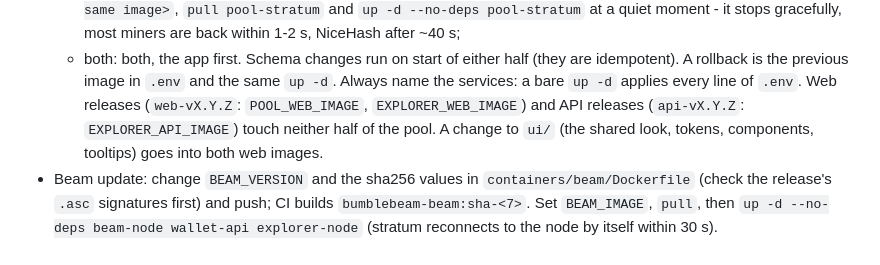
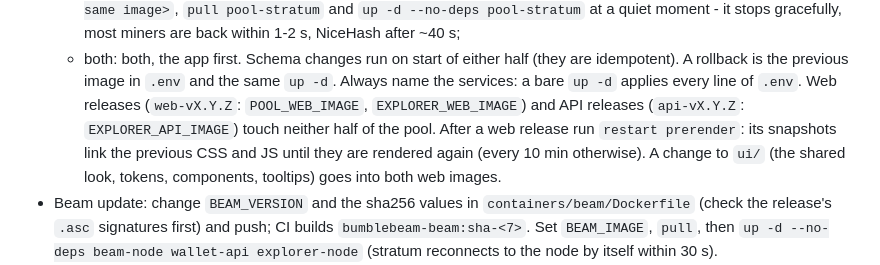
Before and after one commit to profinch/bumblebeam, a Markdown page: docs/deploy.md, the part around the change. Drawn GitHub-style.

Commit message:
deploy.md: restart prerender after a web release, its snapshots link the previous assets

```diff
--- a/docs/deploy.md
+++ b/docs/deploy.md
@@ -439,7 +439,8 @@ minutes; explorer.bumblebeam.org's /api and /v1 answer 502 until then.
   - both: both, the app first. Schema changes run on start of either half (they are idempotent).
   A rollback is the previous image in `.env` and the same `up -d`. Always name the services: a bare `up -d` applies
   every line of `.env`. Web releases (`web-vX.Y.Z`: `POOL_WEB_IMAGE`, `EXPLORER_WEB_IMAGE`) and API releases
-  (`api-vX.Y.Z`: `EXPLORER_API_IMAGE`) touch neither half of the pool. A change to `ui/` (the shared look, tokens, components, tooltips) goes into
+  (`api-vX.Y.Z`: `EXPLORER_API_IMAGE`) touch neither half of the pool. After a web release run `restart prerender`: its
+  snapshots link the previous CSS and JS until they are rendered again (every 10 min otherwise). A change to `ui/` (the shared look, tokens, components, tooltips) goes into
   both web images.
 - Beam update: change `BEAM_VERSION` and the sha256 values in `containers/beam/Dockerfile` (check the
   release's `.asc` signatures first) and push; CI builds `bumblebeam-beam:sha-<7>`. Set `BEAM_IMAGE`, `pull`, then
```
